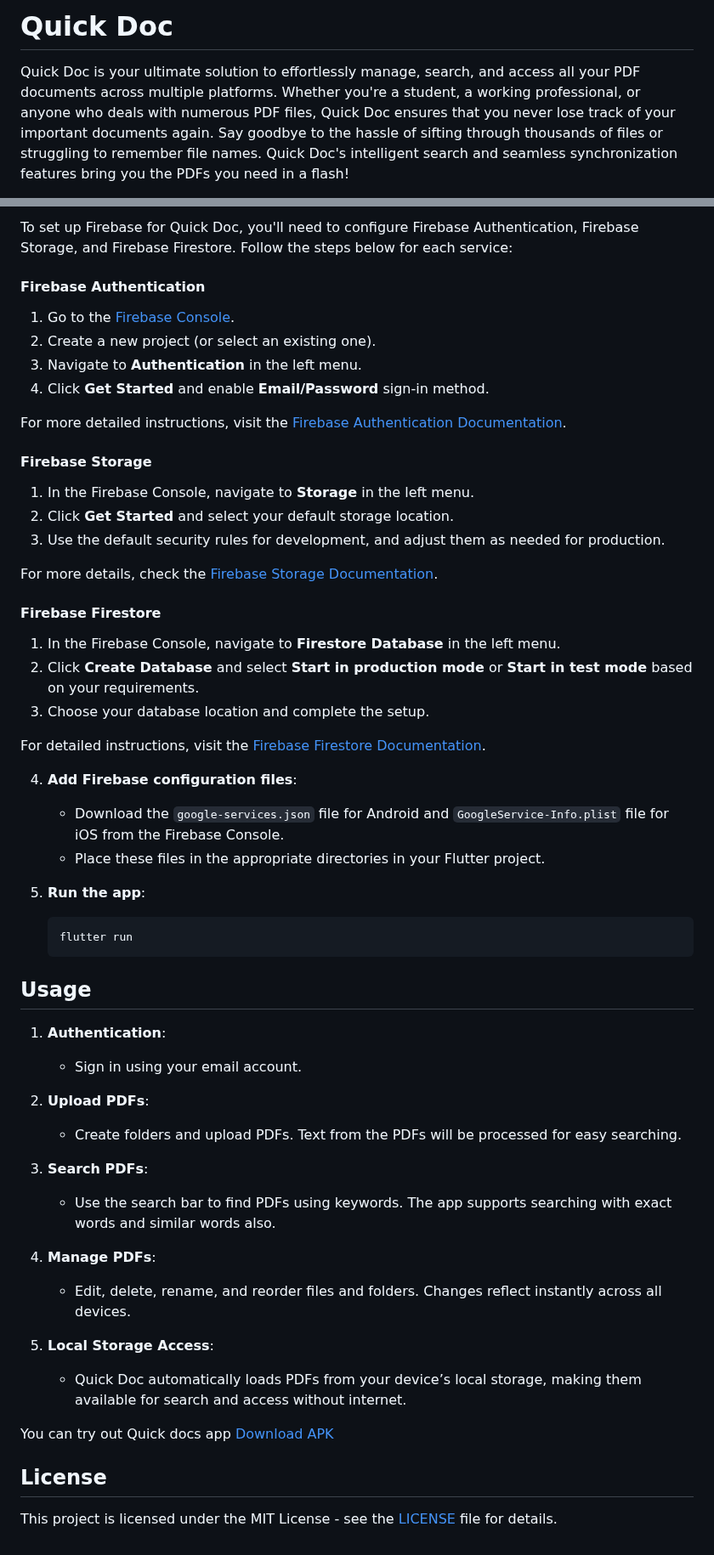
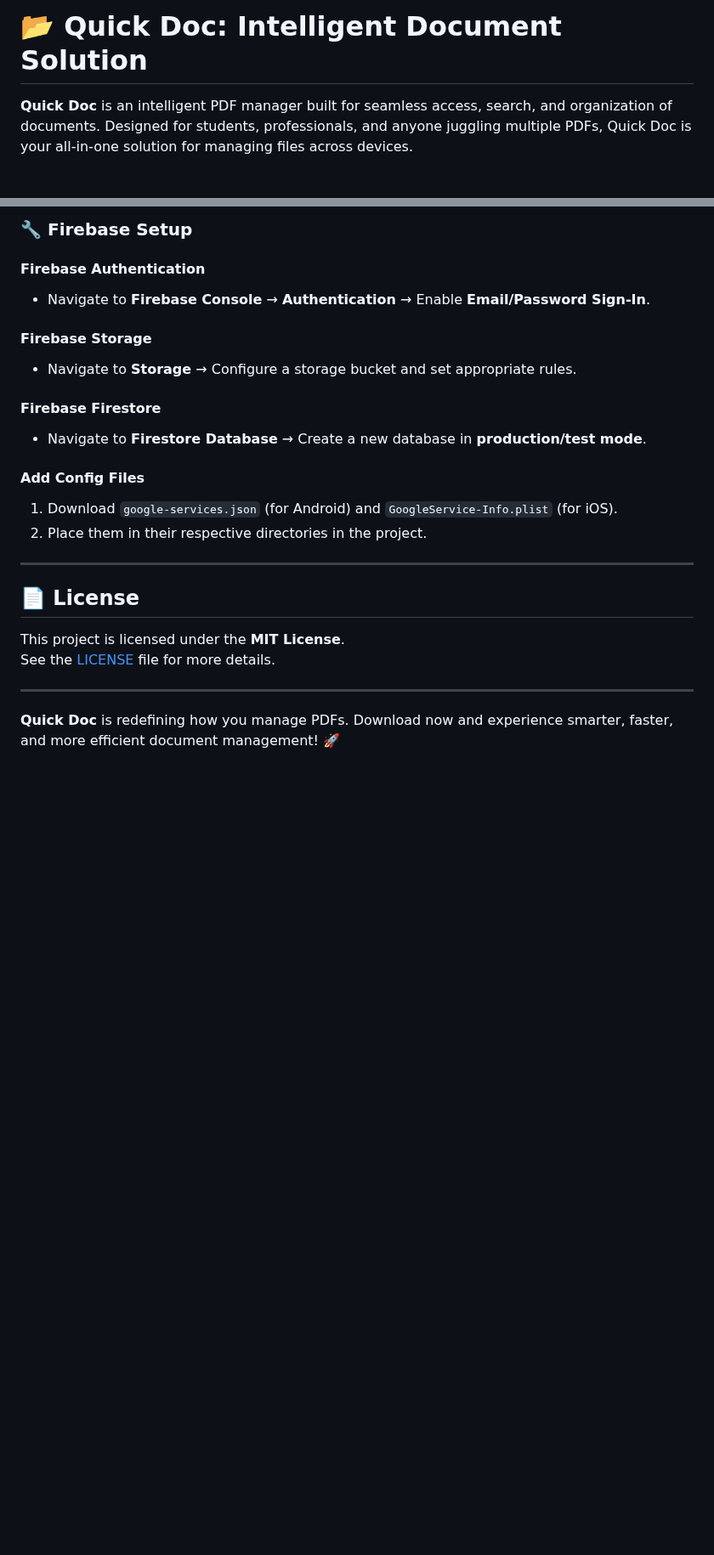
Before and after one commit to chetanr25/quick-docs, a Markdown page: README.md, 2 parts joined by grey strips. Shown at 85% size. Drawn GitHub-style; blank space fills up the shorter version.

````diff
--- a/README.md
+++ b/README.md
@@ -1,4 +1,4 @@
-# Quick Doc
+# 📂 **Quick Doc: Intelligent Document Solution**
 
-Quick Doc is your ultimate solution to effortlessly manage, search, and access all your PDF documents across multiple platforms. Whether you're a student, a working professional, or anyone who deals with numerous PDF files, Quick Doc ensures that you never lose track of your important documents again. Say goodbye to the hassle of sifting through thousands of files or struggling to remember file names. Quick Doc's intelligent search and seamless synchronization features bring you the PDFs you need in a flash!
+**Quick Doc** is an intelligent PDF manager built for seamless access, search, and organization of documents. Designed for students, professionals, and anyone juggling multiple PDFs, Quick Doc is your all-in-one solution for managing files across devices.
 
@@ -74,64 +112,26 @@ Quick Doc is your ultimate solution to effortlessly manage, search, and access a
 
-To set up Firebase for Quick Doc, you'll need to configure Firebase Authentication, Firebase Storage, and Firebase Firestore. Follow the steps below for each service:
+### 🔧 **Firebase Setup**
 
-#### Firebase Authentication
+#### **Firebase Authentication**
+- Navigate to **Firebase Console** → **Authentication** → Enable **Email/Password Sign-In**.
 
-1. Go to the [Firebase Console](https://console.firebase.google.com/).
-2. Create a new project (or select an existing one).
-3. Navigate to **Authentication** in the left menu.
-4. Click **Get Started** and enable **Email/Password** sign-in method.
+#### **Firebase Storage**
+- Navigate to **Storage** → Configure a storage bucket and set appropriate rules.
 
-For more detailed instructions, visit the [Firebase Authentication Documentation](https://firebase.google.com/docs/auth).
+#### **Firebase Firestore**
+- Navigate to **Firestore Database** → Create a new database in **production/test mode**.
 
-#### Firebase Storage
+#### **Add Config Files**
+1. Download `google-services.json` (for Android) and `GoogleService-Info.plist` (for iOS).
+2. Place them in their respective directories in the project.
 
-1. In the Firebase Console, navigate to **Storage** in the left menu.
-2. Click **Get Started** and select your default storage location.
-3. Use the default security rules for development, and adjust them as needed for production.
+---
 
-For more details, check the [Firebase Storage Documentation](https://firebase.google.com/docs/storage).
+## 📄 **License**
 
-#### Firebase Firestore
+This project is licensed under the **MIT License**.
+See the [LICENSE](LICENSE) file for more details.
 
-1. In the Firebase Console, navigate to **Firestore Database** in the left menu.
-2. Click **Create Database** and select **Start in production mode** or **Start in test mode** based on your requirements.
-3. Choose your database location and complete the setup.
+---
 
-For detailed instructions, visit the [Firebase Firestore Documentation](https://firebase.google.com/docs/firestore).
-
-4. **Add Firebase configuration files**:
-
-   - Download the `google-services.json` file for Android and `GoogleService-Info.plist` file for iOS from the Firebase Console.
-   - Place these files in the appropriate directories in your Flutter project.
-
-5. **Run the app**:
-   ```bash
-   flutter run
-   ```
-
-## Usage
-
-1. **Authentication**:
-
-   - Sign in using your email account.
-
-2. **Upload PDFs**:
-
-   - Create folders and upload PDFs. Text from the PDFs will be processed for easy searching.
-
-3. **Search PDFs**:
-
-   - Use the search bar to find PDFs using keywords. The app supports searching with exact words and similar words also.
-
-4. **Manage PDFs**:
-
-   - Edit, delete, rename, and reorder files and folders. Changes reflect instantly across all devices.
-
-5. **Local Storage Access**:
-   - Quick Doc automatically loads PDFs from your device’s local storage, making them available for search and access without internet.
-
-You can try out Quick docs app [Download APK](https://drive.usercontent.google.com/download?id=1-gzwuwJ09xD84Gc5SOsrQK5uaT5eNtc6&export=download&authuser=0)
-
-## License
-
-This project is licensed under the MIT License - see the [LICENSE](LICENSE) file for details.
+**Quick Doc** is redefining how you manage PDFs. Download now and experience smarter, faster, and more efficient document management! 🚀
````
Also changed, not shown: other parts of README.md (+88 -50 lines).
